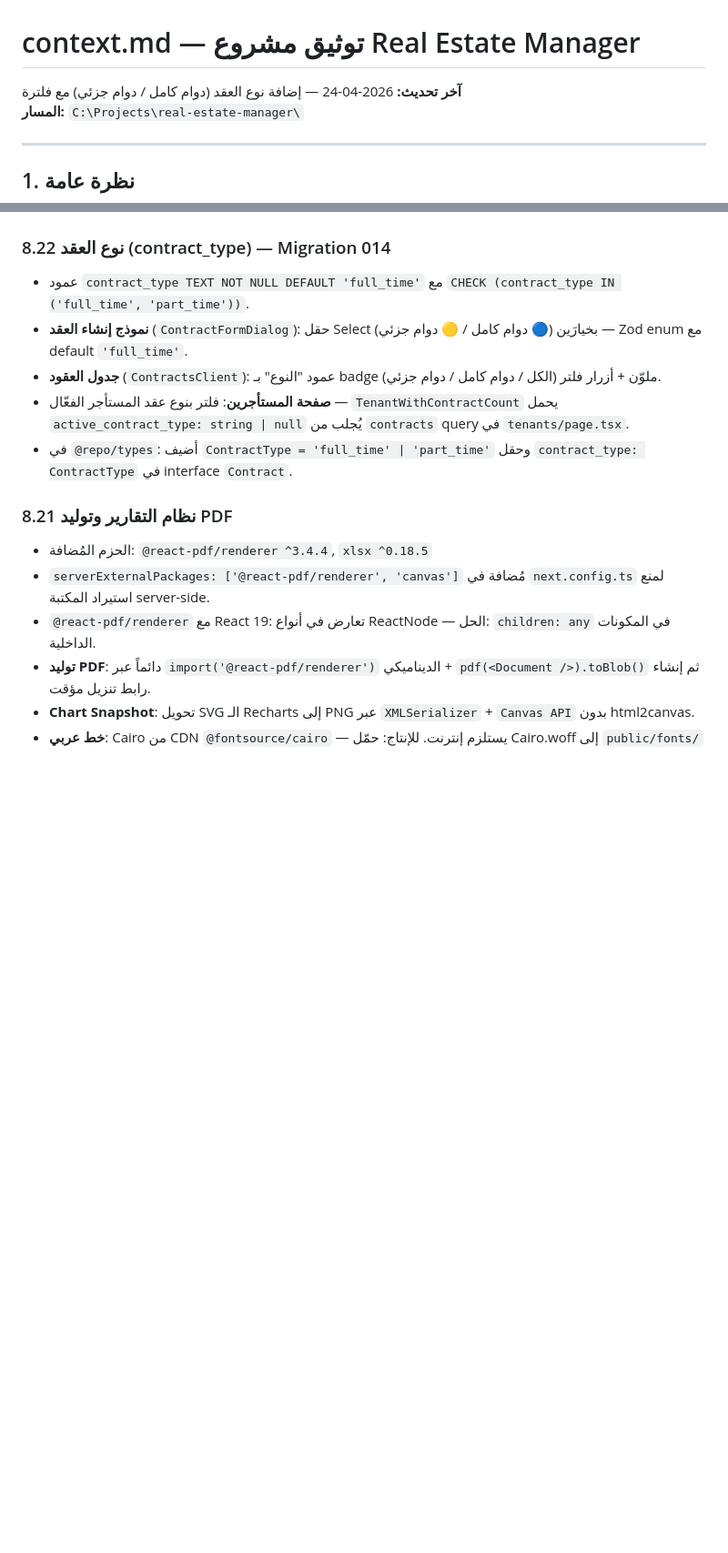
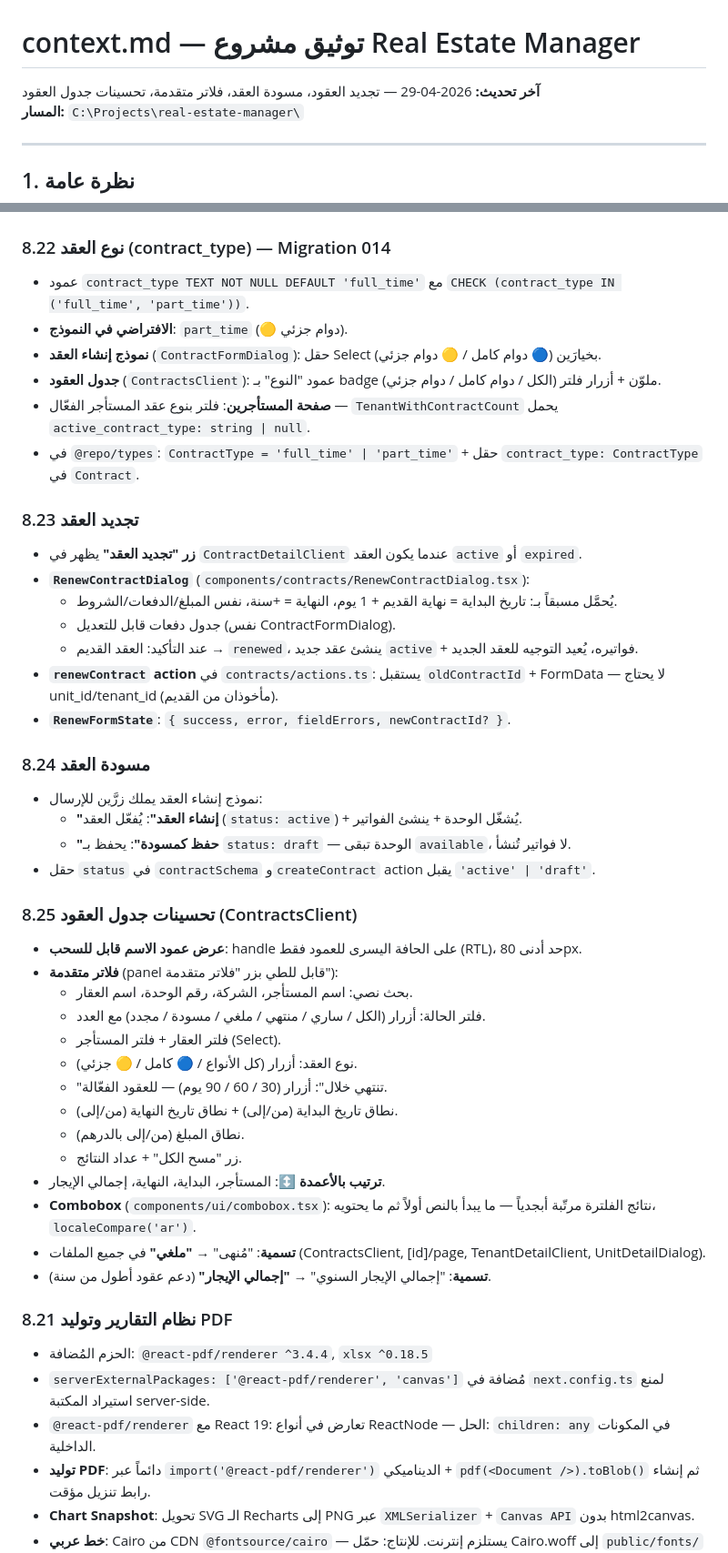
Before and after one commit to mohammedqarwani-cell/Real-Estate-Manager, a Markdown page: context.md, 2 parts joined by grey strips. Shown at 91% size. Rendered like a GitHub page; blank space fills up the shorter version.

Commit message:
docs: تحديث context.md بكل التغييرات الأخيرة Co-Authored-By: Claude Sonnet 4.6 <noreply@anthropic.com>

```diff
--- a/context.md
+++ b/context.md
@@ -1,6 +1,6 @@
 # context.md — توثيق مشروع Real Estate Manager
 
-**آخر تحديث:** 2026-04-24 — إضافة نوع العقد (دوام كامل / دوام جزئي) مع فلترة
+**آخر تحديث:** 2026-04-29 — تجديد العقود، مسودة العقد، فلاتر متقدمة، تحسينات جدول العقود
 **المسار:** `C:\Projects\real-estate-manager\`
 
 ---
@@ -393,10 +393,42 @@ const supabase = createClient(
 
 ### 8.22 نوع العقد (contract_type) — Migration 014
 - عمود `contract_type TEXT NOT NULL DEFAULT 'full_time'` مع `CHECK (contract_type IN ('full_time', 'part_time'))`.
-- **نموذج إنشاء العقد** (`ContractFormDialog`): حقل Select بخيارَين (🔵 دوام كامل / 🟡 دوام جزئي) — Zod enum مع default `'full_time'`.
+- **الافتراضي في النموذج**: `part_time` (🟡 دوام جزئي).
+- **نموذج إنشاء العقد** (`ContractFormDialog`): حقل Select بخيارَين (🔵 دوام كامل / 🟡 دوام جزئي).
 - **جدول العقود** (`ContractsClient`): عمود "النوع" بـ badge ملوّن + أزرار فلتر (الكل / دوام كامل / دوام جزئي).
-- **صفحة المستأجرين**: فلتر بنوع عقد المستأجر الفعّال — `TenantWithContractCount` يحمل `active_contract_type: string | null` يُجلب من `contracts` query في `tenants/page.tsx`.
-- في `@repo/types`: أضيف `ContractType = 'full_time' | 'part_time'` وحقل `contract_type: ContractType` في interface `Contract`.
+- **صفحة المستأجرين**: فلتر بنوع عقد المستأجر الفعّال — `TenantWithContractCount` يحمل `active_contract_type: string | null`.
+- في `@repo/types`: `ContractType = 'full_time' | 'part_time'` + حقل `contract_type: ContractType` في `Contract`.
+
+### 8.23 تجديد العقد
+- **زر "تجديد العقد"** يظهر في `ContractDetailClient` عندما يكون العقد `active` أو `expired`.
+- **`RenewContractDialog`** (`components/contracts/RenewContractDialog.tsx`):
+  - يُحمَّل مسبقاً بـ: تاريخ البداية = نهاية القديم + 1 يوم، النهاية = +سنة، نفس المبلغ/الدفعات/الشروط.
+  - جدول دفعات قابل للتعديل (نفس ContractFormDialog).
+  - عند التأكيد: العقد القديم → `renewed`، ينشئ عقد جديد `active` + فواتيره، يُعيد التوجيه للعقد الجديد.
+- **`renewContract` action** في `contracts/actions.ts`: يستقبل `oldContractId` + FormData — لا يحتاج unit_id/tenant_id (مأخوذان من القديم).
+- **`RenewFormState`**: `{ success, error, fieldErrors, newContractId? }`.
+
+### 8.24 مسودة العقد
+- نموذج إنشاء العقد يملك زرَّين للإرسال:
+  - **"إنشاء العقد"**: يُفعّل العقد (`status: active`) + يُشغّل الوحدة + ينشئ الفواتير.
+  - **"حفظ كمسودة"**: يحفظ بـ `status: draft` — الوحدة تبقى `available`، لا فواتير تُنشأ.
+- حقل `status` في `contractSchema` و`createContract` action يقبل `'active' | 'draft'`.
+
+### 8.25 تحسينات جدول العقود (ContractsClient)
+- **عرض عمود الاسم قابل للسحب**: handle على الحافة اليسرى للعمود فقط (RTL)، حد أدنى 80px.
+- **فلاتر متقدمة** (panel قابل للطي بزر "فلاتر متقدمة"):
+  - بحث نصي: اسم المستأجر، الشركة، رقم الوحدة، اسم العقار.
+  - فلتر الحالة: أزرار (الكل / ساري / منتهي / ملغي / مسودة / مجدد) مع العدد.
+  - فلتر العقار + فلتر المستأجر (Select).
+  - نوع العقد: أزرار (كل الأنواع / 🔵 كامل / 🟡 جزئي).
+  - "تنتهي خلال": أزرار (30 / 60 / 90 يوم) — للعقود الفعّالة.
+  - نطاق تاريخ البداية (من/إلى) + نطاق تاريخ النهاية (من/إلى).
+  - نطاق المبلغ (من/إلى بالدرهم).
+  - زر "مسح الكل" + عداد النتائج.
+- **ترتيب بالأعمدة** ↕️: المستأجر، البداية، النهاية، إجمالي الإيجار.
+- **Combobox** (`components/ui/combobox.tsx`): نتائج الفلترة مرتّبة أبجدياً — ما يبدأ بالنص أولاً ثم ما يحتويه، `localeCompare('ar')`.
+- **تسمية**: "مُنهى" → **"ملغي"** في جميع الملفات (ContractsClient, [id]/page, TenantDetailClient, UnitDetailDialog).
+- **تسمية**: "إجمالي الإيجار السنوي" → **"إجمالي الإيجار"** (دعم عقود أطول من سنة).
 
 ### 8.21 نظام التقارير وتوليد PDF
 - الحزم المُضافة: `@react-pdf/renderer ^3.4.4`, `xlsx ^0.18.5`
```
